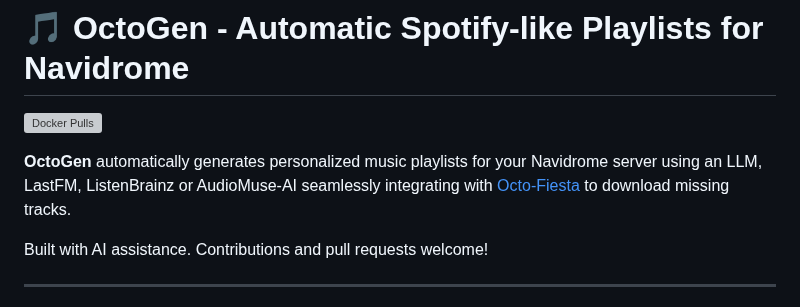
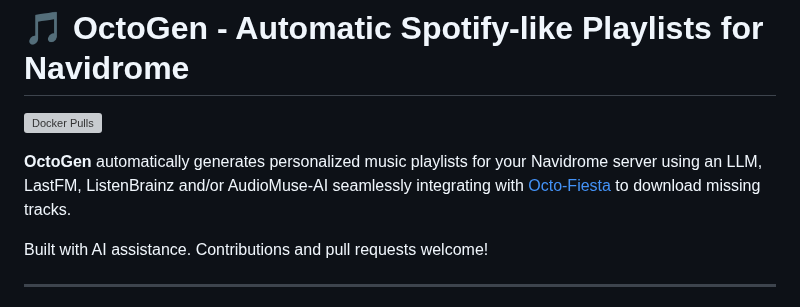
Before and after one commit to Blueion76/octofiesta-playlist-generator-llm, a Markdown page: README.md, the part around the change. Drawn GitHub-style; grey boxes are pictures that could not be loaded.

Commit message:
Update README to clarify integration sources

```diff
--- a/README.md
+++ b/README.md
@@ -2,7 +2,7 @@
 
 [![Docker Pulls](https://img.shields.io/docker/pulls/blueion76/octogen?logo=docker)](https://hub.docker.com/r/blueion76/octogen)
 
-**OctoGen** automatically generates personalized music playlists for your Navidrome server using an LLM, LastFM, ListenBrainz or AudioMuse-AI seamlessly integrating with [Octo-Fiesta](https://github.com/V1ck3s/octo-fiesta) to download missing tracks.
+**OctoGen** automatically generates personalized music playlists for your Navidrome server using an LLM, LastFM, ListenBrainz and/or AudioMuse-AI seamlessly integrating with [Octo-Fiesta](https://github.com/V1ck3s/octo-fiesta) to download missing tracks.
 
 Built with AI assistance. Contributions and pull requests welcome!
 
```
